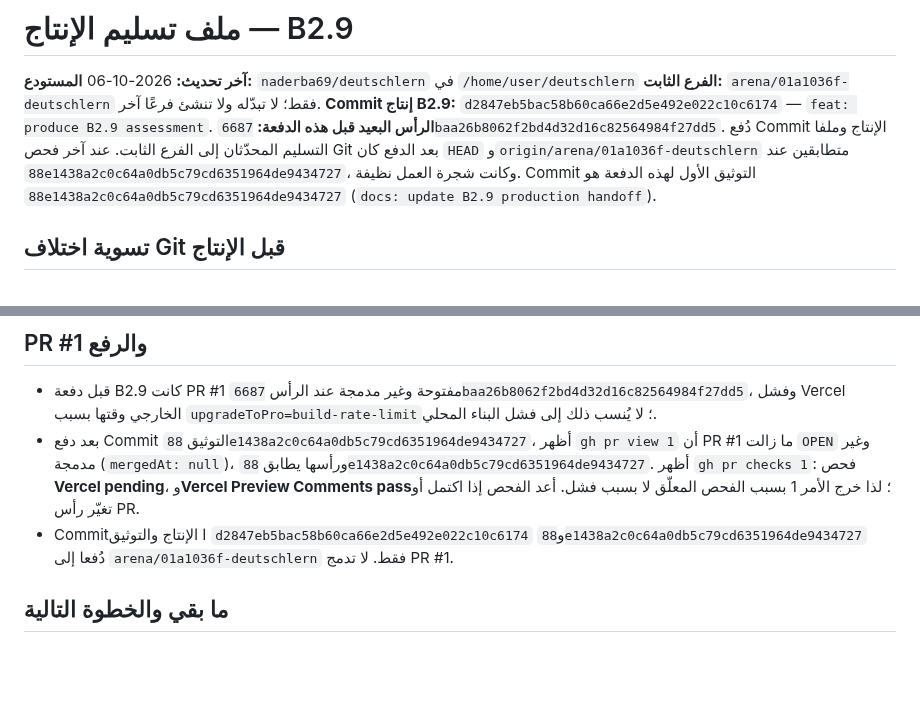
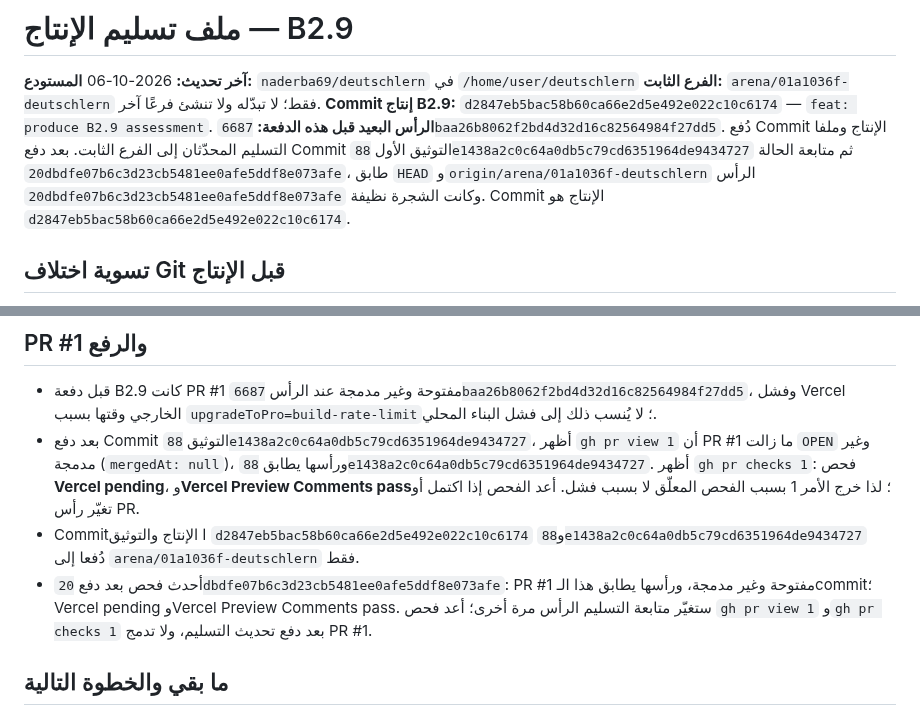
Before and after one commit to naderba69/deutschlern, a Markdown page: data/production-handoff.md, 2 parts joined by grey strips. Drawn GitHub-style; blank space fills up the shorter version.

Commit message:
docs: capture latest B2.9 PR check
Co-authored-by: arena-agent <297053741+arena-agent@users.noreply.github.com>

```diff
--- a/data/production-handoff.md
+++ b/data/production-handoff.md
@@ -4,7 +4,7 @@
 **المستودع:** `naderba69/deutschlern` في `/home/user/deutschlern`
 **الفرع الثابت:** `arena/01a1036f-deutschlern` فقط؛ لا تبدّله ولا تنشئ فرعًا آخر.
 **Commit إنتاج B2.9:** `d2847eb5bac58b60ca66e2d5e492e022c10c6174` — `feat: produce B2.9 assessment`.
-**الرأس البعيد قبل هذه الدفعة:** `6687baa26b8062f2bd4d32d16c82564984f27dd5`. دُفع Commit الإنتاج وملفا التسليم المحدّثان إلى الفرع الثابت. عند آخر فحص Git بعد الدفع كان `HEAD` و`origin/arena/01a1036f-deutschlern` متطابقين عند `88e1438a2c0c64a0db5c79cd6351964de9434727`، وكانت شجرة العمل نظيفة. Commit التوثيق الأول لهذه الدفعة هو `88e1438a2c0c64a0db5c79cd6351964de9434727` (`docs: update B2.9 production handoff`).
+**الرأس البعيد قبل هذه الدفعة:** `6687baa26b8062f2bd4d32d16c82564984f27dd5`. دُفع Commit الإنتاج وملفا التسليم المحدّثان إلى الفرع الثابت. بعد دفع Commit التوثيق الأول `88e1438a2c0c64a0db5c79cd6351964de9434727` ثم متابعة الحالة `20dbdfe07b6c3d23cb5481ee0afe5ddf8e073afe`، طابق `HEAD` و`origin/arena/01a1036f-deutschlern` الرأس `20dbdfe07b6c3d23cb5481ee0afe5ddf8e073afe` وكانت الشجرة نظيفة. Commit الإنتاج هو `d2847eb5bac58b60ca66e2d5e492e022c10c6174`.
 
 ## تسوية اختلاف Git قبل الإنتاج
 
@@ -62,7 +62,8 @@
 
 - قبل دفعة B2.9 كانت PR #1 مفتوحة وغير مدمجة عند الرأس `6687baa26b8062f2bd4d32d16c82564984f27dd5`، وفشل Vercel الخارجي وقتها بسبب `upgradeToPro=build-rate-limit`؛ لا يُنسب ذلك إلى فشل البناء المحلي.
 - بعد دفع Commit التوثيق `88e1438a2c0c64a0db5c79cd6351964de9434727`، أظهر `gh pr view 1` أن PR #1 ما زالت `OPEN` وغير مدمجة (`mergedAt: null`)، ورأسها يطابق `88e1438a2c0c64a0db5c79cd6351964de9434727`. أظهر `gh pr checks 1`: فحص **Vercel pending**، و**Vercel Preview Comments pass**؛ لذا خرج الأمر 1 بسبب الفحص المعلّق لا بسبب فشل. أعد الفحص إذا اكتمل أو تغيّر رأس PR.
-- Commitا الإنتاج والتوثيق `d2847eb5bac58b60ca66e2d5e492e022c10c6174` و`88e1438a2c0c64a0db5c79cd6351964de9434727` دُفعا إلى `arena/01a1036f-deutschlern` فقط. لا تدمج PR #1.
+- Commitا الإنتاج والتوثيق `d2847eb5bac58b60ca66e2d5e492e022c10c6174` و`88e1438a2c0c64a0db5c79cd6351964de9434727` دُفعا إلى `arena/01a1036f-deutschlern` فقط.
+- أحدث فحص بعد دفع `20dbdfe07b6c3d23cb5481ee0afe5ddf8e073afe`: PR #1 مفتوحة وغير مدمجة، ورأسها يطابق هذا الـcommit؛ Vercel pending وVercel Preview Comments pass. ستغيّر متابعة التسليم الرأس مرة أخرى؛ أعد فحص `gh pr view 1` و`gh pr checks 1` بعد دفع تحديث التسليم، ولا تدمج PR #1.
 
 ## ما بقي والخطوة التالية
 
```
Also changed, not shown: PROFESSIONAL_CONTINUATION_PROMPT_AR.md (+2 -2 lines).
